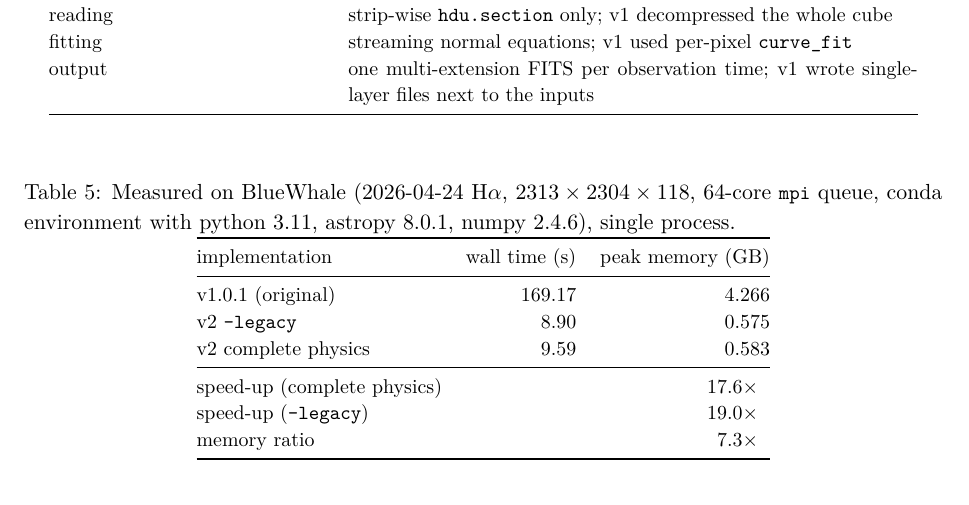
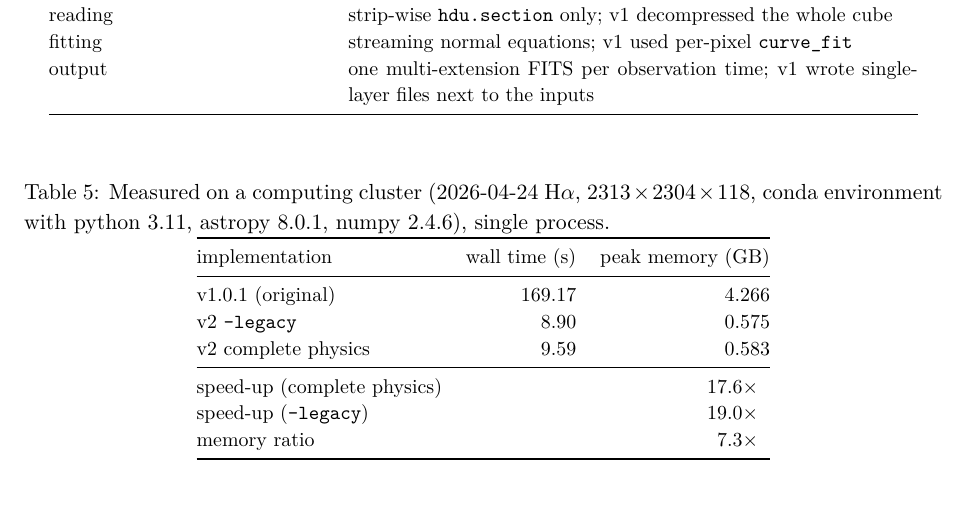
Before and after one commit to niyw1997/solar-chromosphere-velocity, a LaTeX paper (docs/manual.tex): part of page 11 of 15, cut so that both start at the same text. Compiled offline with XeLaTeX.

Commit message:
Describe the two deployment settings generically
The documentation named one particular cluster, its batch scheduler and its queue
conventions, and two of the example scripts were named after that machine.  That
belongs to one deployment rather than to the software.

  * the README section is now "Running on a computing cluster".  It states the two
    settings the code distinguishes, a personal computer and a computing cluster,
    and the reason a cluster is used the way it is: a cube is independent of every
    other cube and one process holds about 1.5 GB, so the work is spread across
    cubes rather than across the cores of one cube;
  * examples/run_bluewhale.sh and examples/submit_bluewhale.sh are replaced by
    examples/run_cluster.sh, a job body that keeps a chosen number of cubes in
    flight and carries no dependency on a scheduler.  The submission script is
    gone, since a submission line is site-specific;
  * the performance reference and the two manual captions now say "a computing
    cluster".

The cluster identifier, the scheduler name and the queue conventions no longer
appear anywhere in the repository, in the sources or in the built manuals.  59
passed.

```diff
--- a/docs/manual.tex
+++ b/docs/manual.tex
@@ -725,8 +725,8 @@ output & one multi-extension FITS per observation time; v1 wrote single-layer fi
 \begin{table}[htbp]
 \centering
 \small
-\caption{Measured on BlueWhale (2026-04-24 H$\alpha$, $2313\times2304\times118$,
-64-core \code{mpi} queue, conda environment with python 3.11, astropy 8.0.1,
+\caption{Measured on a computing cluster (2026-04-24 H$\alpha$,
+$2313\times2304\times118$, conda environment with python 3.11, astropy 8.0.1,
 numpy 2.4.6), single process.}
 \label{tab:speed}
 \begin{tabular}{@{}lrr@{}}
```
Also changed, not shown: CHANGELOG.md, README.md, docs/manual.pdf, 3 other files.
